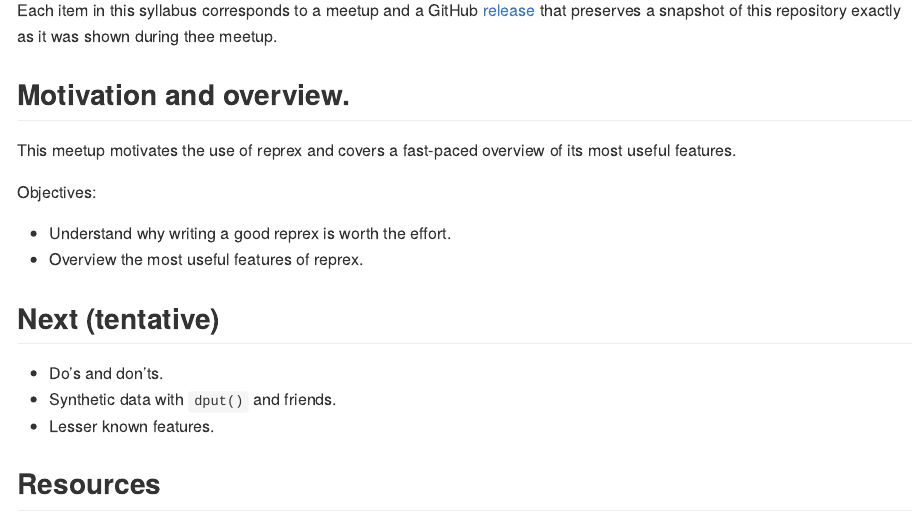
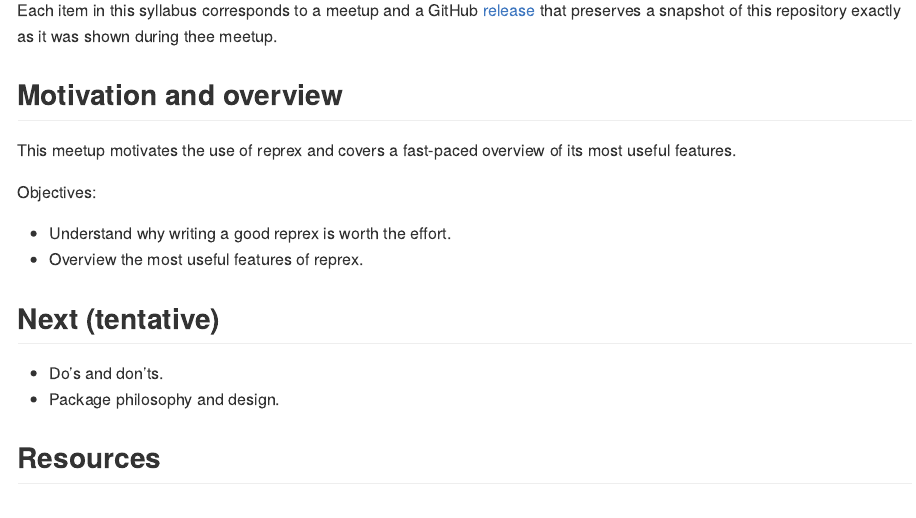
Before and after one commit to 2DegreesInvesting/ds.reprex, an R Markdown document (README.Rmd): the page in a window 1100 px wide, from 290 px down. Rendered offline with R 4.5, knitr and Pandoc, with nearby package versions.

Commit message:
Polish syllabus

```diff
--- a/README.Rmd
+++ b/README.Rmd
@@ -33,7 +33,7 @@
 preserves a snapshot of this repository exactly as it was shown during thee
 meetup.
 
-## Motivation and overview.
+## Motivation and overview
 
 This meetup motivates the use of reprex and covers a fast-paced overview
 of its most useful features.
@@ -46,8 +46,7 @@
 ## Next (tentative)
 
 * Do's and don'ts.
-* Synthetic data with `dput()` and friends.
-* Lesser known features.
+* Package philosophy and design.
 
 ## Resources
 
```
Also changed, not shown: README.md, 1 other file.
